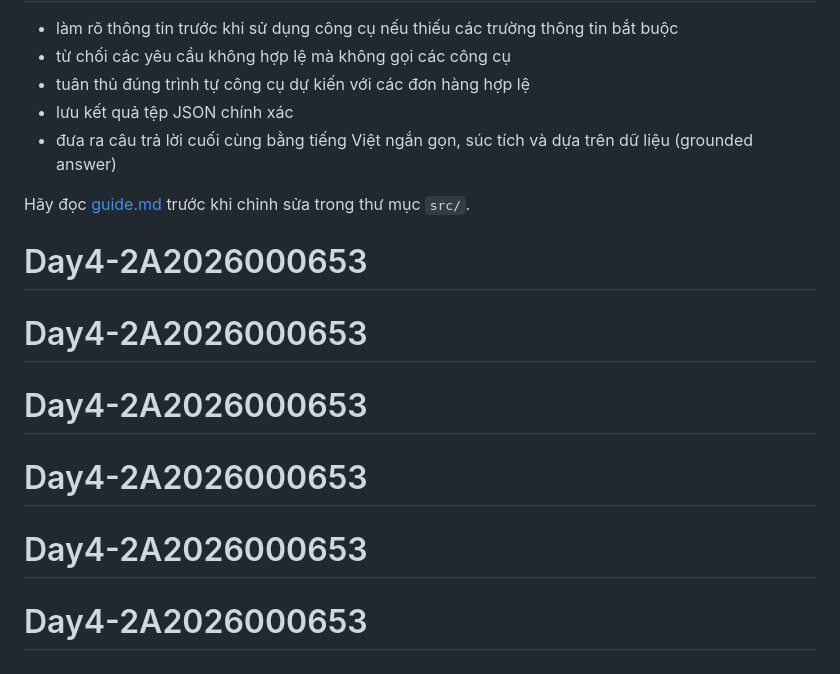
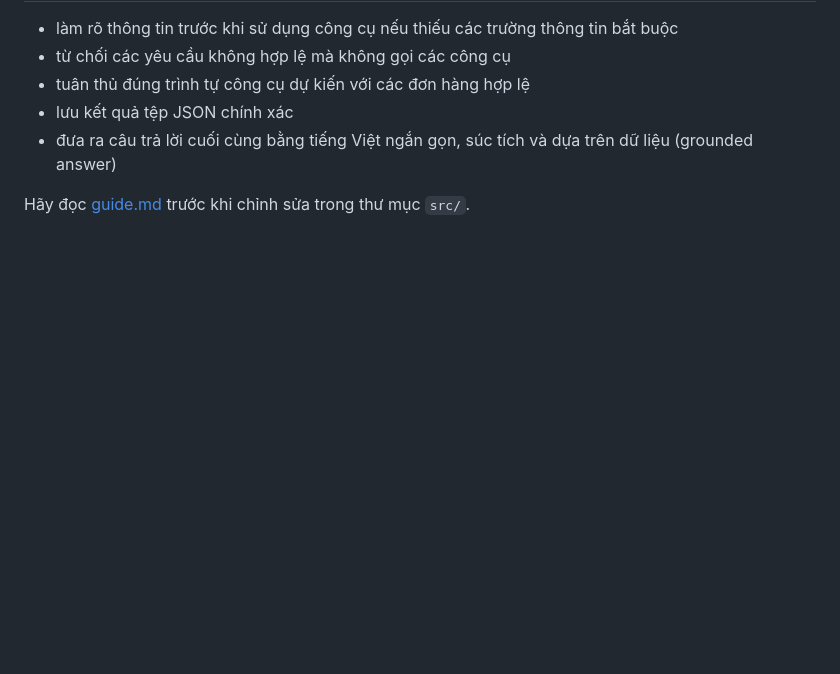
Before and after one commit to 2vhoc/Day4-2A2026000653, a Markdown page: README.md, the part around the change. GitHub-like rendering; blank space fills up the shorter version.

```diff
--- a/README.md
+++ b/README.md
@@ -85,9 +85,3 @@ pytest -q
 - đưa ra câu trả lời cuối cùng bằng tiếng Việt ngắn gọn, súc tích và dựa trên dữ liệu (grounded answer)
 
 Hãy đọc [guide.md](/Users/duongnh59.al1/Documents/Project/Vin20K/Cohort2/Day-4-Lab/labs_update/guide.md) trước khi chỉnh sửa trong thư mục `src/`.
-# Day4-2A2026000653
-# Day4-2A2026000653
-# Day4-2A2026000653
-# Day4-2A2026000653
-# Day4-2A2026000653
-# Day4-2A2026000653
```
